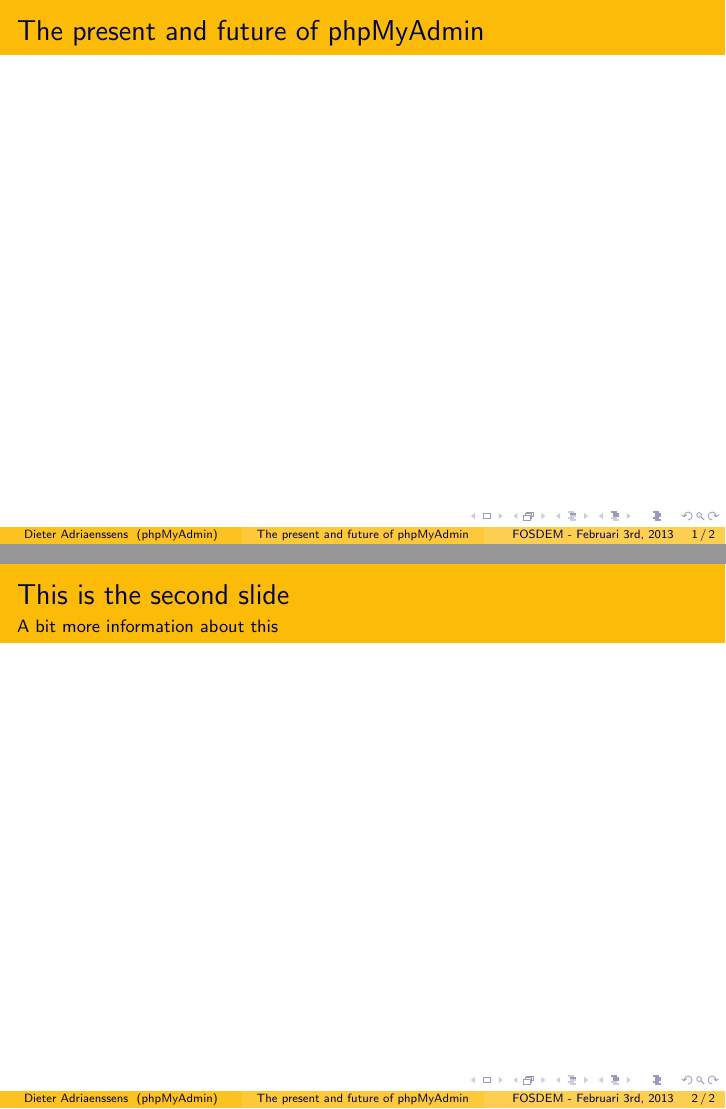
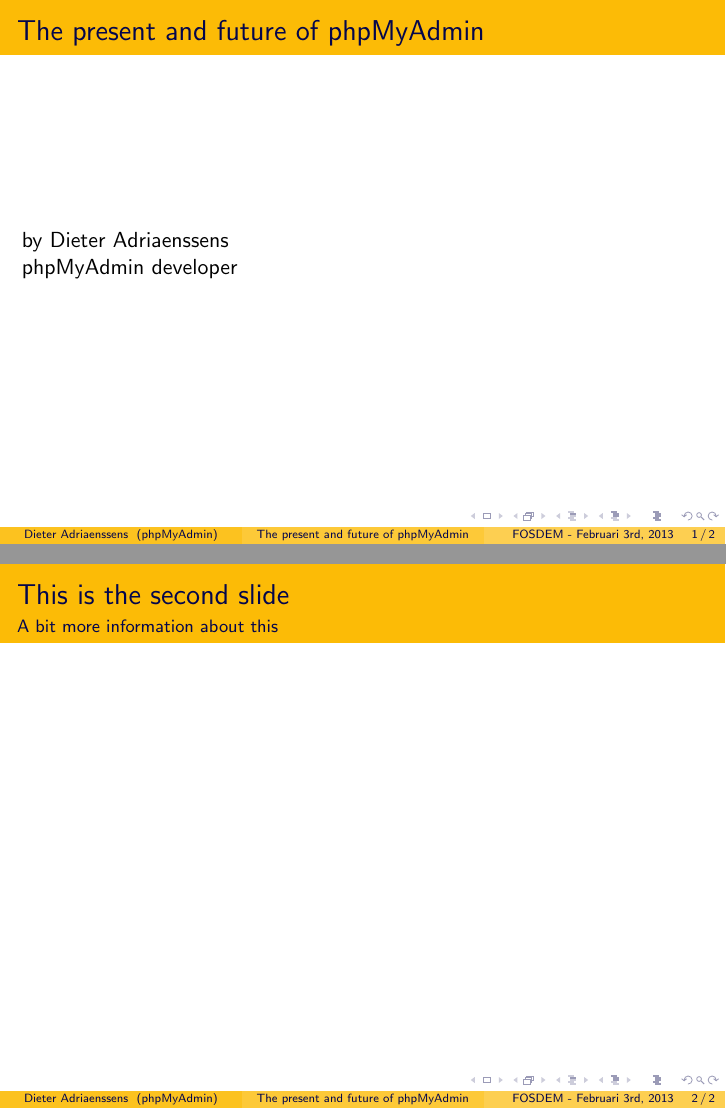
Before and after one commit to phpmyadmin/data, LaTeX slides (phpmyadmin_fosdem2013/presentation.tex): pages 1 and 2 of 2, joined at a grey line. Compiled offline with pdfLaTeX.

Commit message:
add authorname to first slide

```diff
--- a/phpmyadmin_fosdem2013/presentation.tex
+++ b/phpmyadmin_fosdem2013/presentation.tex
@@ -9,12 +9,12 @@
 \begin{document}
   \begin{frame}
   \frametitle{The present and future of phpMyAdmin}
-    %Content goes here
+    by Dieter Adriaenssens\\
+    phpMyAdmin developer
   \end{frame}
   \begin{frame}
   \frametitle{This is the second slide}
   \framesubtitle{A bit more information about this}
     %More content goes here
   \end{frame}
-    % etc
 \end{document}
```
